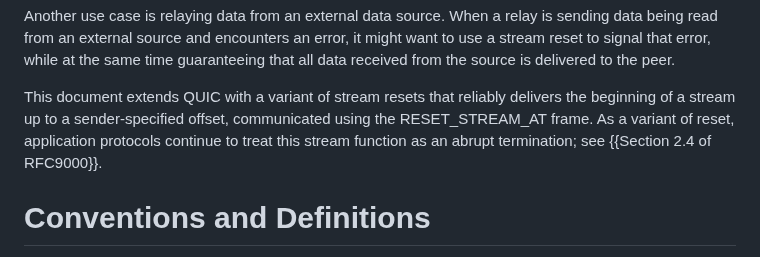
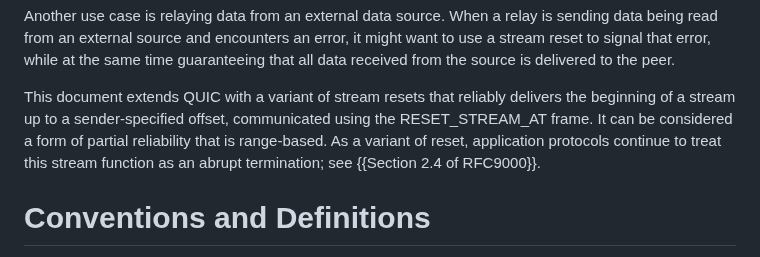
Before and after one commit to quicwg/reliable-stream-reset, a Markdown page: draft-ietf-quic-reliable-stream-reset.md, the part around the change. Drawn GitHub-style.

Commit message:
add sentence about partial reliablity

```diff
--- a/draft-ietf-quic-reliable-stream-reset.md
+++ b/draft-ietf-quic-reliable-stream-reset.md
@@ -78,9 +78,10 @@ guaranteeing that all data received from the source is delivered to the peer.
 
 This document extends QUIC with a variant of stream resets that reliably
 delivers the beginning of a stream up to a sender-specified offset, communicated
-using the RESET_STREAM_AT frame. As a variant of reset, application protocols
-continue to treat this stream function as an abrupt termination; see {{Section 2.4
-of RFC9000}}.
+using the RESET_STREAM_AT frame. It can be considered a form of partial
+reliability that is range-based. As a variant of reset, application protocols
+continue to treat this stream function as an abrupt termination; see {{Section
+2.4 of RFC9000}}.
 
 # Conventions and Definitions
 
```
